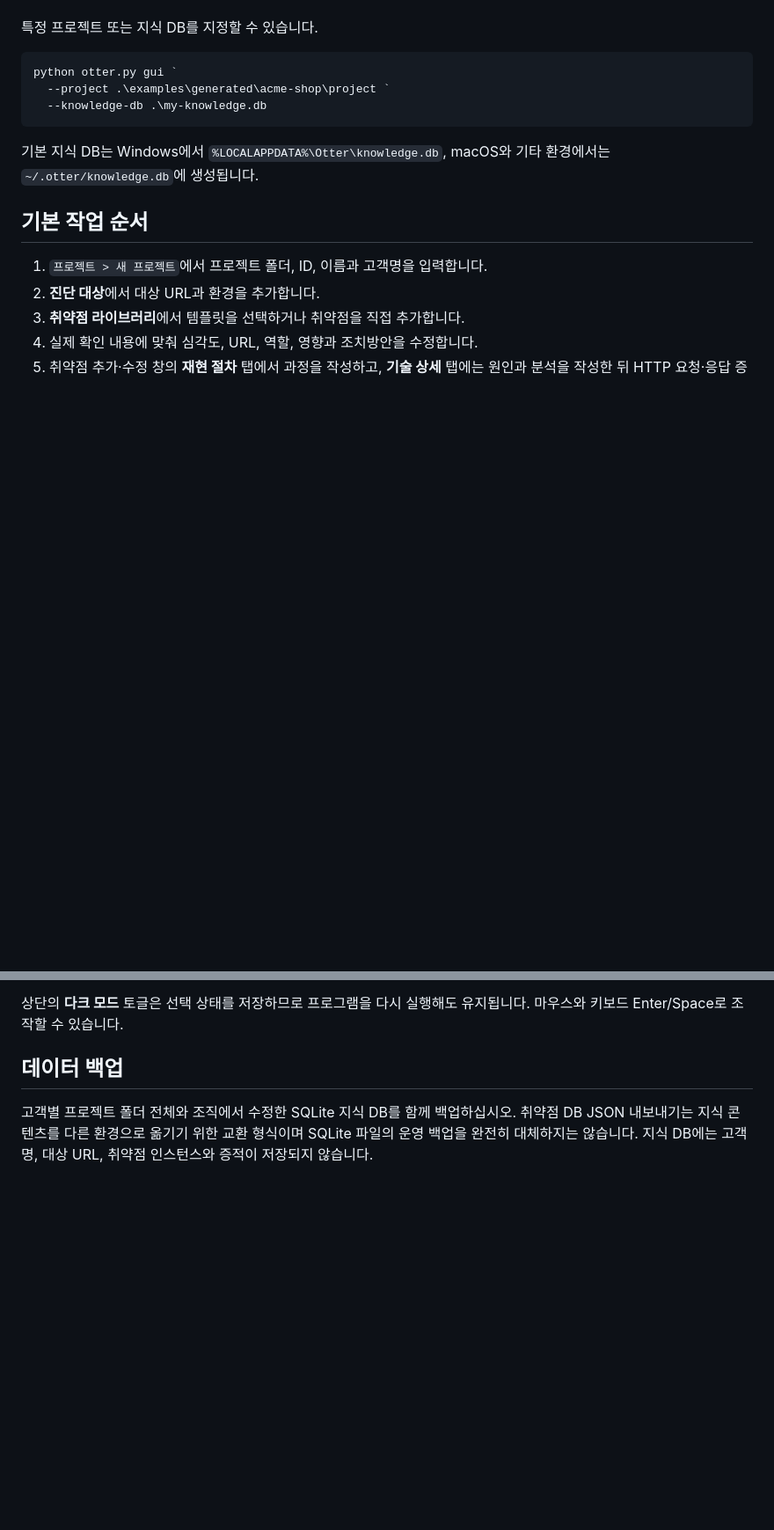
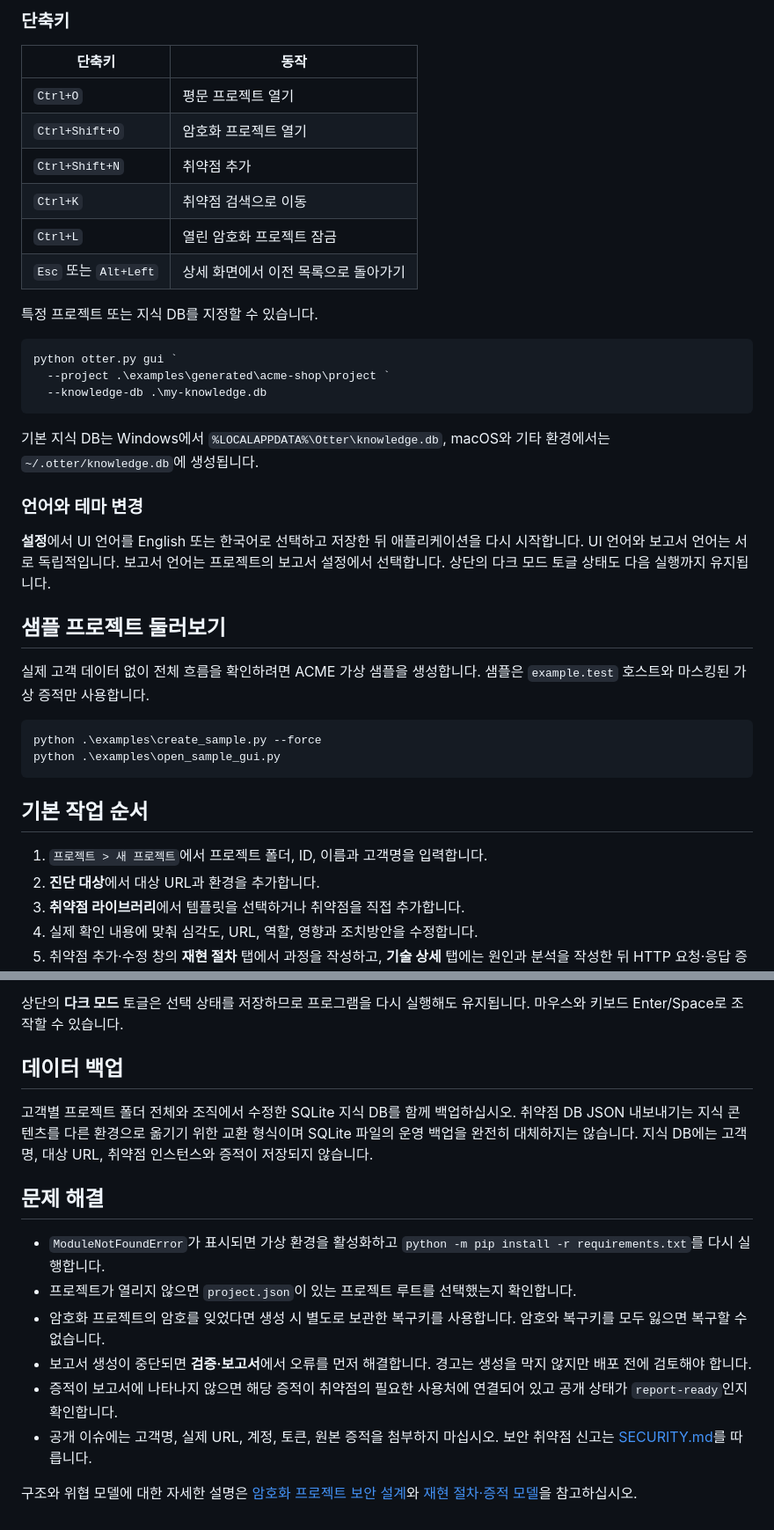
Before and after one commit to i44n/Otter, a Markdown page: docs/USER_GUIDE.md, 2 parts joined by grey strips. Shown at 88% size. Drawn GitHub-style; blank space fills up the shorter version.

````diff
--- a/docs/USER_GUIDE.md
+++ b/docs/USER_GUIDE.md
@@ -20,3 +61,13 @@ GUI 왼쪽 탐색 메뉴는 워크스페이스(대시보드, 진단 대상, 취
+### 단축키
+
+| 단축키 | 동작 |
+| --- | --- |
+| `Ctrl+O` | 평문 프로젝트 열기 |
+| `Ctrl+Shift+O` | 암호화 프로젝트 열기 |
+| `Ctrl+Shift+N` | 취약점 추가 |
+| `Ctrl+K` | 취약점 검색으로 이동 |
+| `Ctrl+L` | 열린 암호화 프로젝트 잠금 |
+| `Esc` 또는 `Alt+Left` | 상세 화면에서 이전 목록으로 돌아가기 |
 
 특정 프로젝트 또는 지식 DB를 지정할 수 있습니다.
 
@@ -27,6 +78,19 @@ python otter.py gui `
 ```
 
 기본 지식 DB는 Windows에서 `%LOCALAPPDATA%\Otter\knowledge.db`, macOS와 기타 환경에서는 `~/.otter/knowledge.db`에 생성됩니다.
+
+### 언어와 테마 변경
+
+**설정**에서 UI 언어를 English 또는 한국어로 선택하고 저장한 뒤 애플리케이션을 다시 시작합니다. UI 언어와 보고서 언어는 서로 독립적입니다. 보고서 언어는 프로젝트의 보고서 설정에서 선택합니다. 상단의 다크 모드 토글 상태도 다음 실행까지 유지됩니다.
+
+## 샘플 프로젝트 둘러보기
+
+실제 고객 데이터 없이 전체 흐름을 확인하려면 ACME 가상 샘플을 생성합니다. 샘플은 `example.test` 호스트와 마스킹된 가상 증적만 사용합니다.
+
+```powershell
+python .\examples\create_sample.py --force
+python .\examples\open_sample_gui.py
+```
 
 ## 기본 작업 순서
 
@@ -154,3 +218,14 @@ GUI의 검증, 보고서 생성과 PPT Export는 백그라운드에서 실행되
 ## 데이터 백업
 
 고객별 프로젝트 폴더 전체와 조직에서 수정한 SQLite 지식 DB를 함께 백업하십시오. 취약점 DB JSON 내보내기는 지식 콘텐츠를 다른 환경으로 옮기기 위한 교환 형식이며 SQLite 파일의 운영 백업을 완전히 대체하지는 않습니다. 지식 DB에는 고객명, 대상 URL, 취약점 인스턴스와 증적이 저장되지 않습니다.
+
+## 문제 해결
+
+- `ModuleNotFoundError`가 표시되면 가상 환경을 활성화하고 `python -m pip install -r requirements.txt`를 다시 실행합니다.
+- 프로젝트가 열리지 않으면 `project.json`이 있는 프로젝트 루트를 선택했는지 확인합니다.
+- 암호화 프로젝트의 암호를 잊었다면 생성 시 별도로 보관한 복구키를 사용합니다. 암호와 복구키를 모두 잃으면 복구할 수 없습니다.
+- 보고서 생성이 중단되면 **검증·보고서**에서 오류를 먼저 해결합니다. 경고는 생성을 막지 않지만 배포 전에 검토해야 합니다.
+- 증적이 보고서에 나타나지 않으면 해당 증적이 취약점의 필요한 사용처에 연결되어 있고 공개 상태가 `report-ready`인지 확인합니다.
+- 공개 이슈에는 고객명, 실제 URL, 계정, 토큰, 원본 증적을 첨부하지 마십시오. 보안 취약점 신고는 [SECURITY.md](../SECURITY.md)를 따릅니다.
+
+구조와 위협 모델에 대한 자세한 설명은 [암호화 프로젝트 보안 설계](SECURE_PROJECTS.md)와 [재현 절차·증적 모델](PROCEDURES.md)을 참고하십시오.
````
Also changed, not shown: other parts of docs/USER_GUIDE.md (+46 -5 lines), README.md (+2 -1 lines), docs/USER_GUIDE_EN.md (added, +242 -0 lines).
